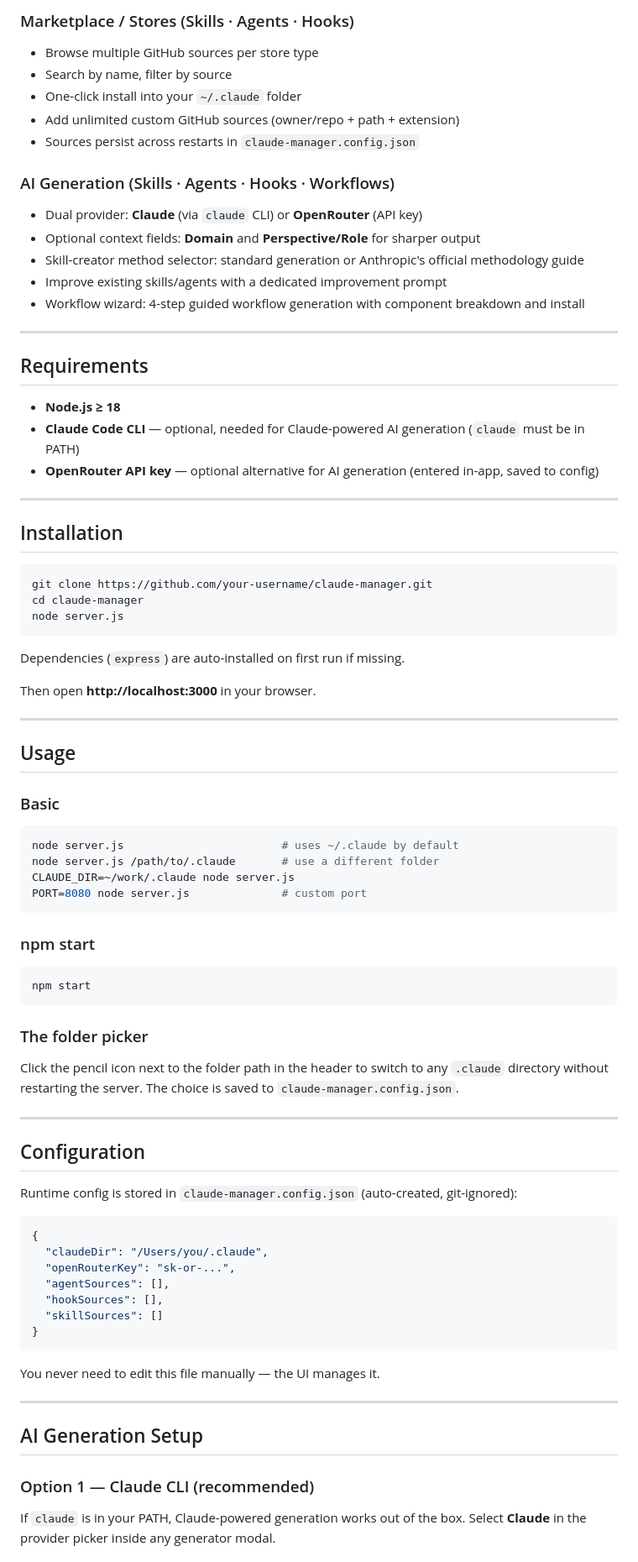
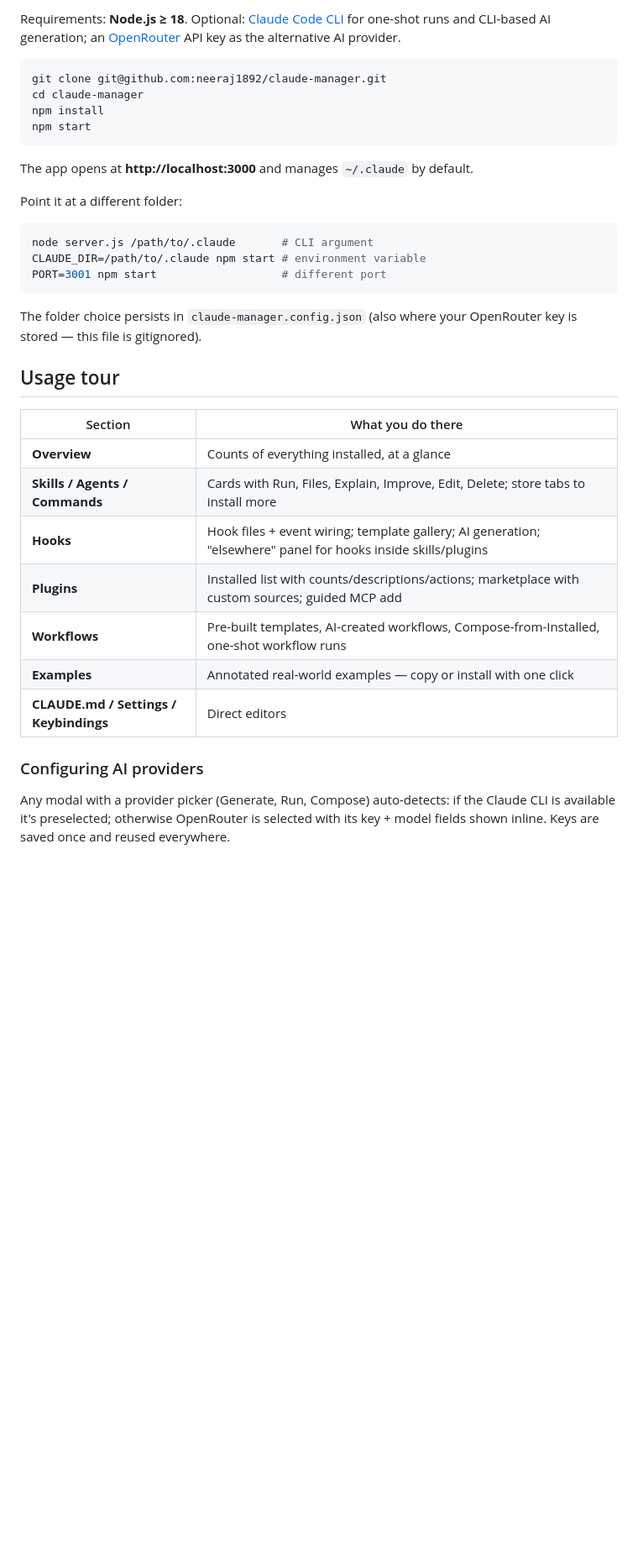
Before and after one commit to neeraj1892/claude-manager, a Markdown page: README.md, the part around one of its changes. Shown at 84% size. Rendered like a GitHub page; blank space fills up the shorter version.

Commit message:
Add comprehensive README

````diff
--- a/README.md
+++ b/README.md
@@ -46,85 +46,37 @@ No build tools. No framework. Just `node server.js` and you're in.
 
-### Marketplace / Stores (Skills · Agents · Hooks)
-- Browse multiple GitHub sources per store type
-- Search by name, filter by source
-- One-click install into your `~/.claude` folder
-- Add unlimited custom GitHub sources (owner/repo + path + extension)
-- Sources persist across restarts in `claude-manager.config.json`
-
-### AI Generation (Skills · Agents · Hooks · Workflows)
-- Dual provider: **Claude** (via `claude` CLI) or **OpenRouter** (API key)
-- Optional context fields: **Domain** and **Perspective/Role** for sharper output
-- Skill-creator method selector: standard generation or Anthropic's official methodology guide
-- Improve existing skills/agents with a dedicated improvement prompt
-- Workflow wizard: 4-step guided workflow generation with component breakdown and install
-
----
-
-## Requirements
-
-- **Node.js ≥ 18**
-- **Claude Code CLI** — optional, needed for Claude-powered AI generation (`claude` must be in PATH)
-- **OpenRouter API key** — optional alternative for AI generation (entered in-app, saved to config)
-
----
-
-## Installation
+Requirements: **Node.js ≥ 18**. Optional: [Claude Code CLI](https://docs.claude.com/en/docs/claude-code) for one-shot runs and CLI-based AI generation; an [OpenRouter](https://openrouter.ai) API key as the alternative AI provider.
 
 ```bash
-git clone https://github.com/your-username/claude-manager.git
+git clone git@github.com:neeraj1892/claude-manager.git
 cd claude-manager
-node server.js
-```
-
-Dependencies (`express`) are auto-installed on first run if missing.
-
-Then open **http://localhost:3000** in your browser.
-
----
-
-## Usage
-
-### Basic
-
-```bash
-node server.js                        # uses ~/.claude by default
-node server.js /path/to/.claude       # use a different folder
-CLAUDE_DIR=~/work/.claude node server.js
-PORT=8080 node server.js              # custom port
-```
-
-### npm start
-
-```bash
+npm install
 npm start
 ```
 
-### The folder picker
+The app opens at **http://localhost:3000** and manages `~/.claude` by default.
 
-Click the pencil icon next to the folder path in the header to switch to any `.claude` directory without restarting the server. The choice is saved to `claude-manager.config.json`.
+Point it at a different folder:
 
----
-
-## Configuration
-
-Runtime config is stored in `claude-manager.config.json` (auto-created, git-ignored):
-
-```json
-{
-  "claudeDir": "/Users/you/.claude",
-  "openRouterKey": "sk-or-...",
-  "agentSources": [],
-  "hookSources": [],
-  "skillSources": []
-}
+```bash
+node server.js /path/to/.claude       # CLI argument
+CLAUDE_DIR=/path/to/.claude npm start # environment variable
+PORT=3001 npm start                   # different port
 ```
 
-You never need to edit this file manually — the UI manages it.
+The folder choice persists in `claude-manager.config.json` (also where your OpenRouter key is stored — this file is gitignored).
 
----
+## Usage tour
 
-## AI Generation Setup
+| Section | What you do there |
+|---|---|
+| **Overview** | Counts of everything installed, at a glance |
+| **Skills / Agents / Commands** | Cards with Run, Files, Explain, Improve, Edit, Delete; store tabs to install more |
+| **Hooks** | Hook files + event wiring; template gallery; AI generation; "elsewhere" panel for hooks inside skills/plugins |
+| **Plugins** | Installed list with counts/descriptions/actions; marketplace with custom sources; guided MCP add |
+| **Workflows** | Pre-built templates, AI-created workflows, Compose-from-Installed, one-shot workflow runs |
+| **Examples** | Annotated real-world examples — copy or install with one click |
+| **CLAUDE.md / Settings / Keybindings** | Direct editors |
 
-### Option 1 — Claude CLI (recommended)
-If `claude` is in your PATH, Claude-powered generation works out of the box. Select **Claude** in the provider picker inside any generator modal.
+### Configuring AI providers
+Any modal with a provider picker (Generate, Run, Compose) auto-detects: if the Claude CLI is available it's preselected; otherwise OpenRouter is selected with its key + model fields shown inline. Keys are saved once and reused everywhere.
 
````
Also changed, not shown: other parts of README.md (+51 -135 lines).
